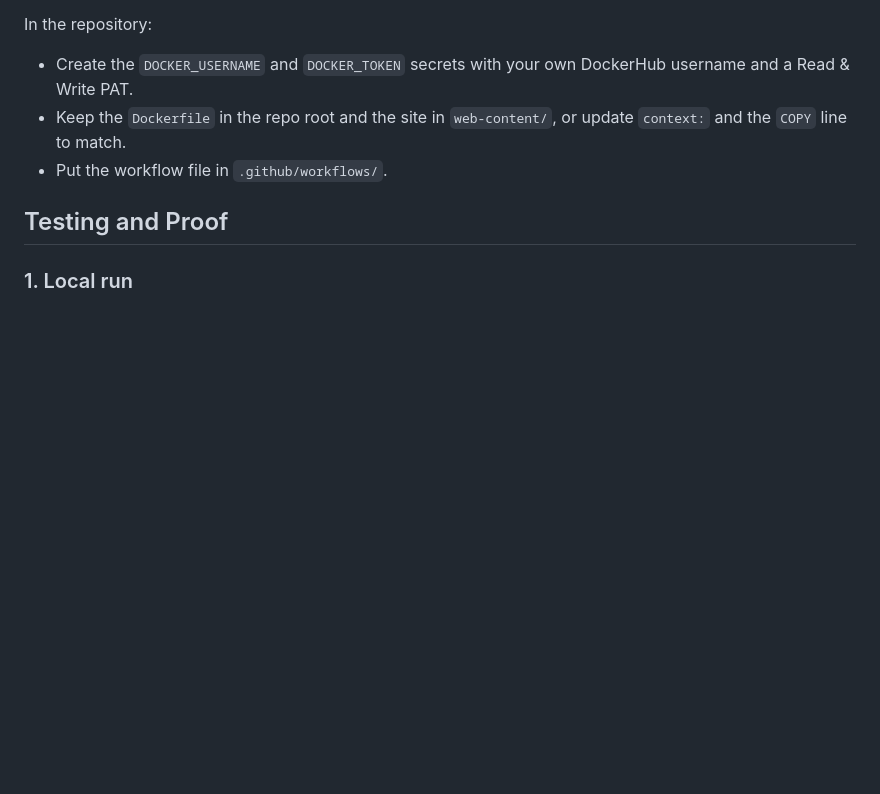
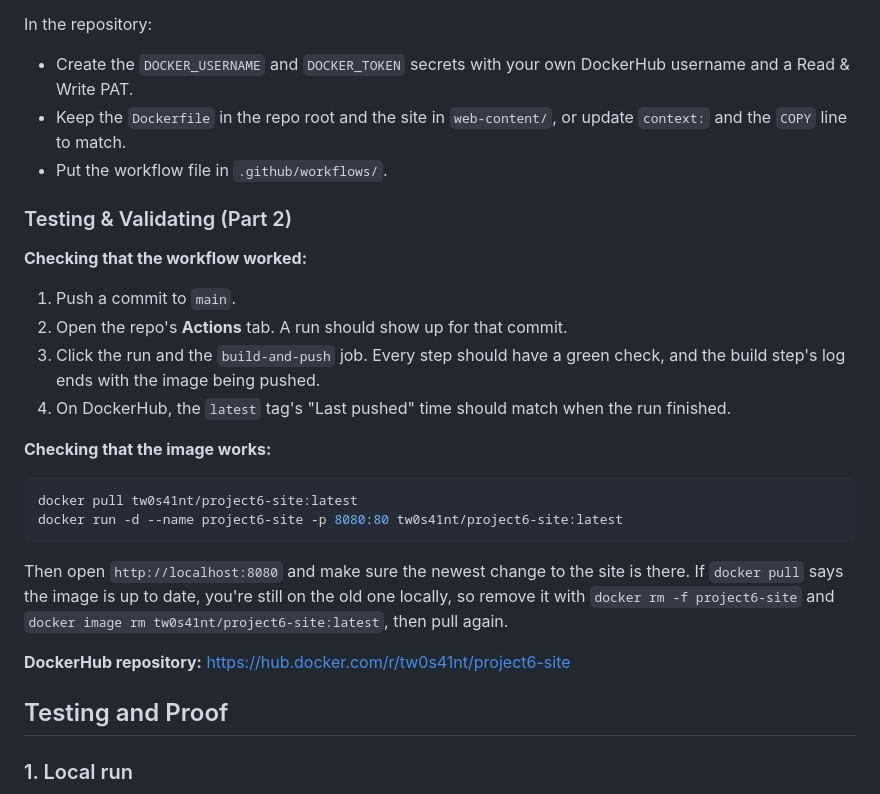
Before and after one commit to WSU-kduncan/ceg3120-cicd-rachedalvarez2-f26, a Markdown page: README-CI.md, the part around one of its changes. GitHub-like rendering; blank space fills up the shorter version.

Commit message:
Add Part 2 testing docs and screenshots

````diff
--- a/README-CI.md
+++ b/README-CI.md
@@ -120,6 +120,26 @@ In the repository:
 - Keep the `Dockerfile` in the repo root and the site in `web-content/`, or update `context:` and the `COPY` line to match.
 - Put the workflow file in `.github/workflows/`.
 
+### Testing & Validating (Part 2)
+
+**Checking that the workflow worked:**
+
+1. Push a commit to `main`.
+2. Open the repo's **Actions** tab. A run should show up for that commit.
+3. Click the run and the `build-and-push` job. Every step should have a green check, and the build step's log ends with the image being pushed.
+4. On DockerHub, the `latest` tag's "Last pushed" time should match when the run finished.
+
+**Checking that the image works:**
+
+```bash
+docker pull tw0s41nt/project6-site:latest
+docker run -d --name project6-site -p 8080:80 tw0s41nt/project6-site:latest
+```
+
+Then open `http://localhost:8080` and make sure the newest change to the site is there. If `docker pull` says the image is up to date, you're still on the old one locally, so remove it with `docker rm -f project6-site` and `docker image rm tw0s41nt/project6-site:latest`, then pull again.
+
+**DockerHub repository:** https://hub.docker.com/r/tw0s41nt/project6-site
+
 ## Testing and Proof
 
 ### 1. Local run
````
Also changed, not shown: other parts of README-CI.md (+17 -0 lines), images/branch-negative-actions.png (added), images/branch-negative-commit.png (added), images/change-to-image.png (added).
